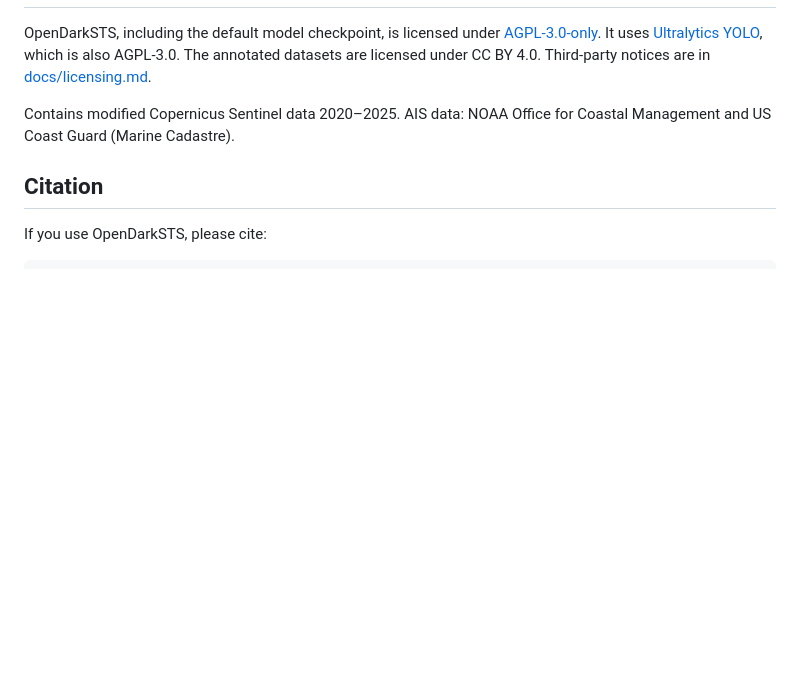
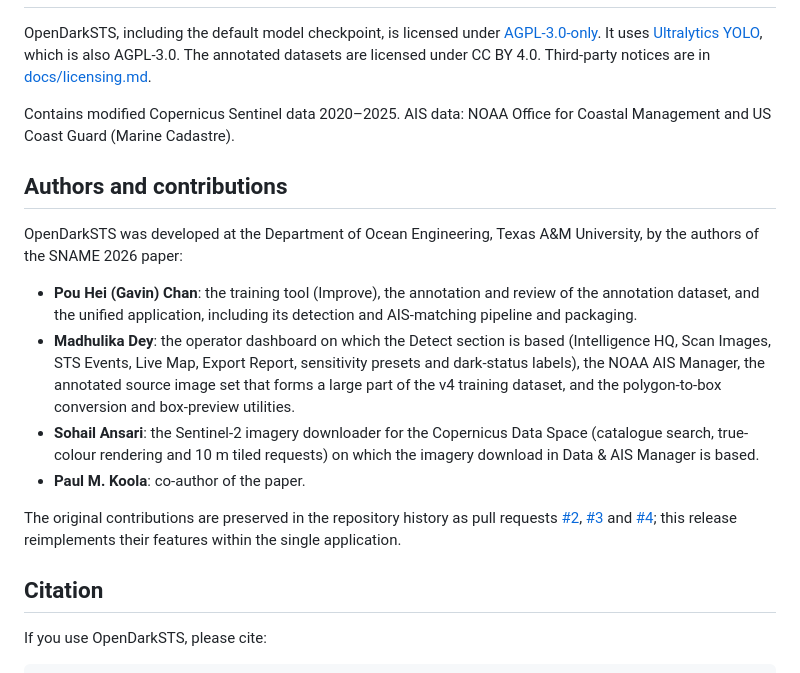
Before and after one commit to gavingavinchan/OpenDarkSTS, a Markdown page: README.md, the part around the change. Drawn GitHub-style; blank space fills up the shorter version.

Commit message:
Credit each author's contribution in the README

```diff
--- a/README.md
+++ b/README.md
@@ -264,6 +264,30 @@ Third-party notices are in [docs/licensing.md](docs/licensing.md).
 Contains modified Copernicus Sentinel data 2020–2025. AIS data: NOAA Office for
 Coastal Management and US Coast Guard (Marine Cadastre).
 
+## Authors and contributions
+
+OpenDarkSTS was developed at the Department of Ocean Engineering, Texas A&M
+University, by the authors of the SNAME 2026 paper:
+
+- **Pou Hei (Gavin) Chan**: the training tool (Improve), the annotation and review of
+  the annotation dataset, and the unified application, including its detection and
+  AIS-matching pipeline and packaging.
+- **Madhulika Dey**: the operator dashboard on which the Detect section is based
+  (Intelligence HQ, Scan Images, STS Events, Live Map, Export Report, sensitivity
+  presets and dark-status labels), the NOAA AIS Manager, the annotated source image
+  set that forms a large part of the v4 training dataset, and the polygon-to-box
+  conversion and box-preview utilities.
+- **Sohail Ansari**: the Sentinel-2 imagery downloader for the Copernicus Data Space
+  (catalogue search, true-colour rendering and 10 m tiled requests) on which the
+  imagery download in Data & AIS Manager is based.
+- **Paul M. Koola**: co-author of the paper.
+
+The original contributions are preserved in the repository history as pull
+requests [#2](https://github.com/gavingavinchan/OpenDarkSTS/pull/2),
+[#3](https://github.com/gavingavinchan/OpenDarkSTS/pull/3) and
+[#4](https://github.com/gavingavinchan/OpenDarkSTS/pull/4); this release
+reimplements their features within the single application.
+
 ## Citation
 
 If you use OpenDarkSTS, please cite:
```
